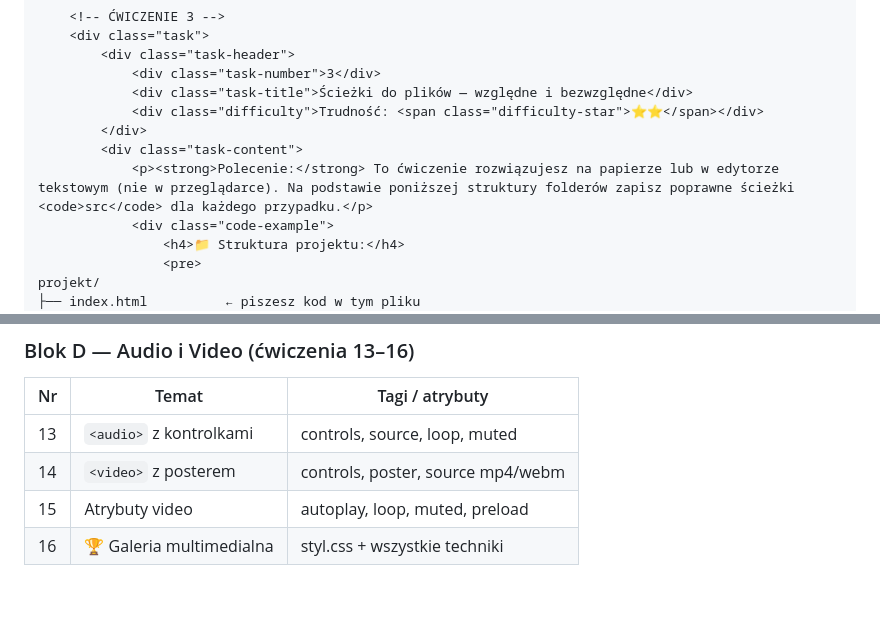
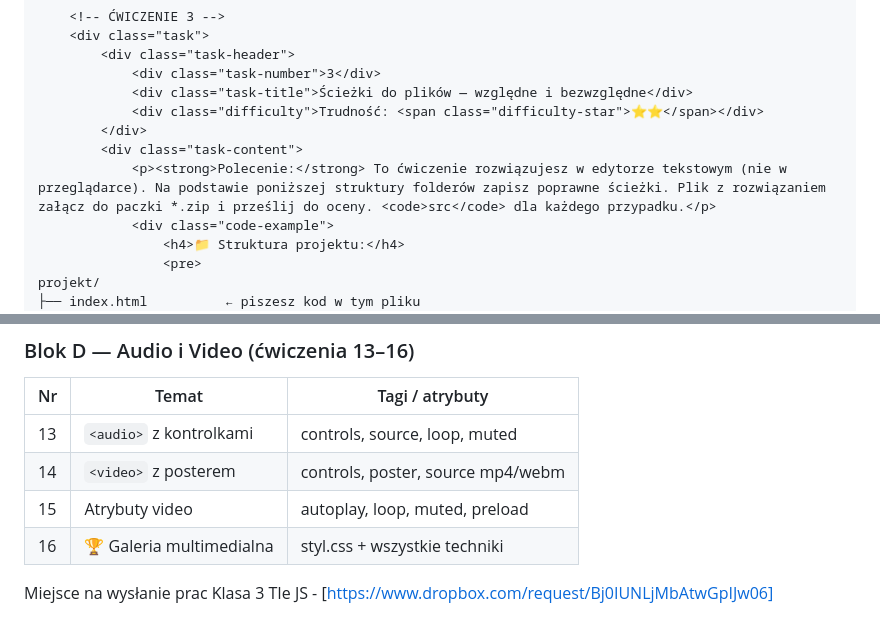
Before and after one commit to marcinlamparski/HTML5_kurs, a Markdown page: 2_7A_cwiczenia_HTML5_CSS_inf_03_multimedia.md, 2 parts joined by grey strips. GitHub-like rendering; blank space fills up the shorter version.

Commit message:
Revise exercise instructions and submission method
Updated exercise instructions for clarity and submission details.

```diff
--- a/2_7A_cwiczenia_HTML5_CSS_inf_03_multimedia.md
+++ b/2_7A_cwiczenia_HTML5_CSS_inf_03_multimedia.md
@@ -387,7 +387,7 @@ width/height → wymiary odtwarzacza
             <div class="difficulty">Trudność: <span class="difficulty-star">⭐⭐</span></div>
         </div>
         <div class="task-content">
-            <p><strong>Polecenie:</strong> To ćwiczenie rozwiązujesz na papierze lub w edytorze tekstowym (nie w przeglądarce). Na podstawie poniższej struktury folderów zapisz poprawne ścieżki <code>src</code> dla każdego przypadku.</p>
+            <p><strong>Polecenie:</strong> To ćwiczenie rozwiązujesz w edytorze tekstowym (nie w przeglądarce). Na podstawie poniższej struktury folderów zapisz poprawne ścieżki. Plik z rozwiązaniem załącz do paczki *.zip i prześlij do oceny. <code>src</code> dla każdego przypadku.</p>
             <div class="code-example">
                 <h4>📁 Struktura projektu:</h4>
                 <pre>
@@ -1257,3 +1257,7 @@ preload     → "none" | "metadata" | "auto"
 | 14 | `<video>` z posterem | controls, poster, source mp4/webm |
 | 15 | Atrybuty video | autoplay, loop, muted, preload |
 | 16 | 🏆 Galeria multimedialna | styl.css + wszystkie techniki |
+
+
+Miejsce na wysłanie prac
+Klasa 3 TIe JS - [https://www.dropbox.com/request/Bj0IUNLjMbAtwGpIJw06]
```
